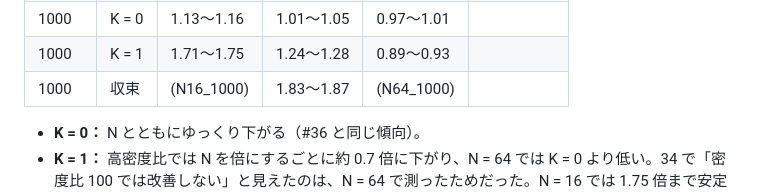
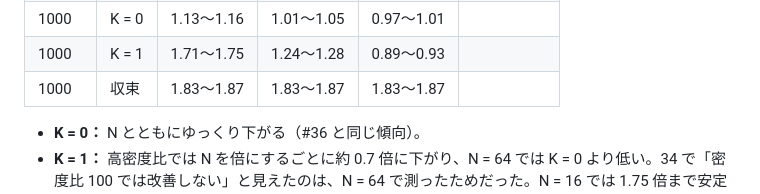
Before and after one commit to t0m0h1r0/basilisk-cupy, a Markdown page: docs/notes/36_coupled_solver.md, the part around the change. GitHub-like rendering.

```diff
--- a/docs/notes/36_coupled_solver.md
+++ b/docs/notes/36_coupled_solver.md
@@ -127,7 +127,7 @@ N = 128 だけ GPU で、二分法 4 回。
 | 100 | 収束 | 1.83〜1.87 | 1.87〜1.91 | 1.83〜1.87 | 1.72〜1.80 |
 | 1000 | K = 0 | 1.13〜1.16 | 1.01〜1.05 | 0.97〜1.01 | |
 | 1000 | K = 1 | 1.71〜1.75 | 1.24〜1.28 | 0.89〜0.93 | |
-| 1000 | 収束 | (N16_1000) | 1.83〜1.87 | (N64_1000) | |
+| 1000 | 収束 | 1.83〜1.87 | 1.83〜1.87 | 1.83〜1.87 | |
 
 - **K = 0：** N とともにゆっくり下がる（#36 と同じ傾向）。
 - **K = 1：** 高密度比では N を倍にするごとに約 0.7 倍に下がり、N = 64 では K = 0 より低い。34 で「密度比 100 では改善しない」と見えたのは、N = 64 で測ったためだった。N = 16 では 1.75 倍まで安定である。
```
Also changed, not shown: docs/figures/coupled_solver.png, 1 other file.
